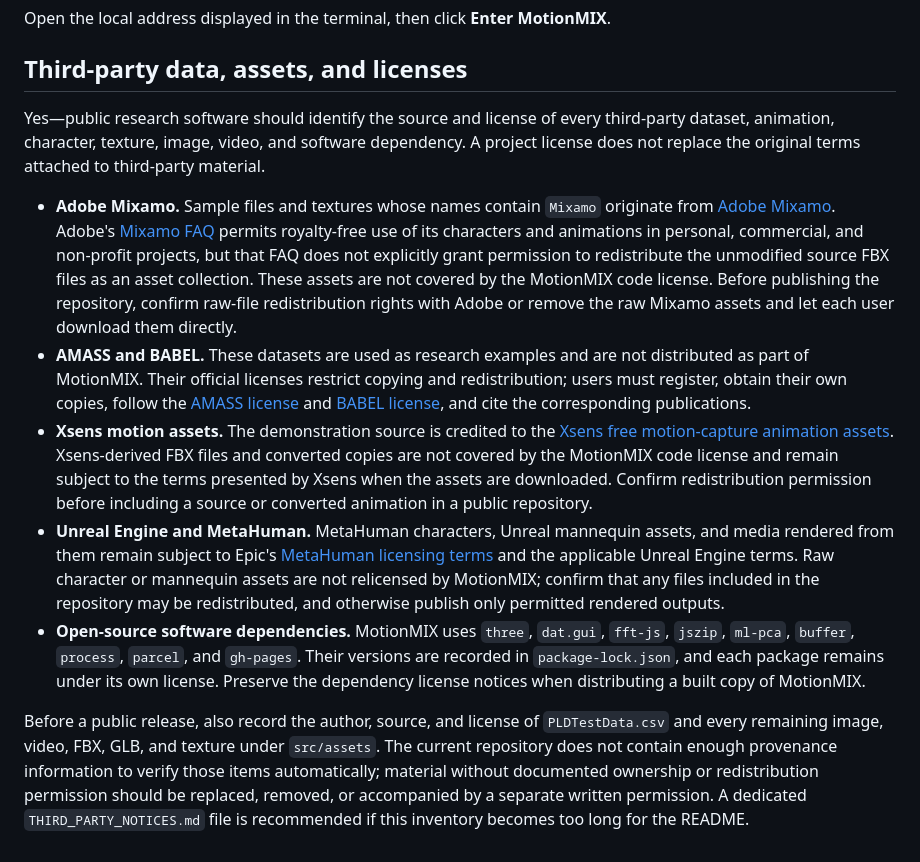
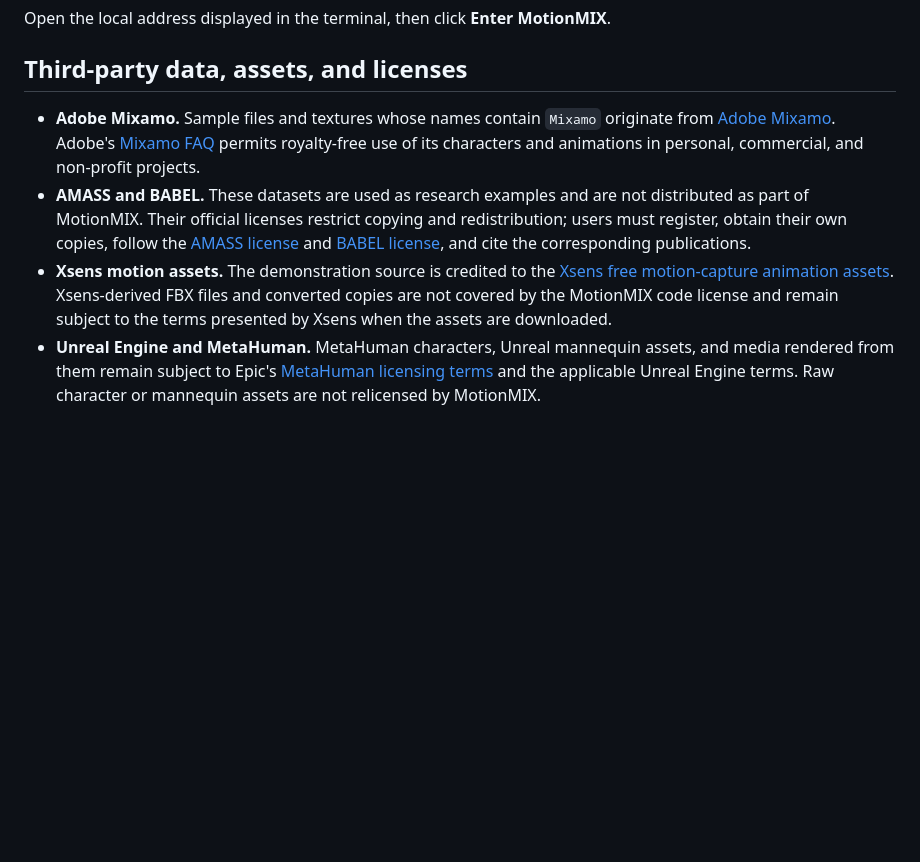
Before and after one commit to YiheGu/MoRemix, a Markdown page: README.md, the part around the change. Drawn GitHub-style; blank space fills up the shorter version.

```diff
--- a/README.md
+++ b/README.md
@@ -237,12 +237,7 @@ Open the local address displayed in the terminal, then click **Enter MotionMIX**
 
 ## Third-party data, assets, and licenses
 
-Yes—public research software should identify the source and license of every third-party dataset, animation, character, texture, image, video, and software dependency. A project license does not replace the original terms attached to third-party material.
-
-- **Adobe Mixamo.** Sample files and textures whose names contain `Mixamo` originate from [Adobe Mixamo](https://www.mixamo.com/). Adobe's [Mixamo FAQ](https://helpx.adobe.com/creative-cloud/faq/mixamo-faq.html) permits royalty-free use of its characters and animations in personal, commercial, and non-profit projects, but that FAQ does not explicitly grant permission to redistribute the unmodified source FBX files as an asset collection. These assets are not covered by the MotionMIX code license. Before publishing the repository, confirm raw-file redistribution rights with Adobe or remove the raw Mixamo assets and let each user download them directly.
+- **Adobe Mixamo.** Sample files and textures whose names contain `Mixamo` originate from [Adobe Mixamo](https://www.mixamo.com/). Adobe's [Mixamo FAQ](https://helpx.adobe.com/creative-cloud/faq/mixamo-faq.html) permits royalty-free use of its characters and animations in personal, commercial, and non-profit projects.
 - **AMASS and BABEL.** These datasets are used as research examples and are not distributed as part of MotionMIX. Their official licenses restrict copying and redistribution; users must register, obtain their own copies, follow the [AMASS license](https://amass.is.tue.mpg.de/license.html) and [BABEL license](https://babel.is.tue.mpg.de/license.html), and cite the corresponding publications.
-- **Xsens motion assets.** The demonstration source is credited to the [Xsens free motion-capture animation assets](https://www.xsens.com/entertainment/free-xsens-motion-capture-animation-assets). Xsens-derived FBX files and converted copies are not covered by the MotionMIX code license and remain subject to the terms presented by Xsens when the assets are downloaded. Confirm redistribution permission before including a source or converted animation in a public repository.
-- **Unreal Engine and MetaHuman.** MetaHuman characters, Unreal mannequin assets, and media rendered from them remain subject to Epic's [MetaHuman licensing terms](https://www.metahuman.com/license?lang=en-US) and the applicable Unreal Engine terms. Raw character or mannequin assets are not relicensed by MotionMIX; confirm that any files included in the repository may be redistributed, and otherwise publish only permitted rendered outputs.
-- **Open-source software dependencies.** MotionMIX uses `three`, `dat.gui`, `fft-js`, `jszip`, `ml-pca`, `buffer`, `process`, `parcel`, and `gh-pages`. Their versions are recorded in `package-lock.json`, and each package remains under its own license. Preserve the dependency license notices when distributing a built copy of MotionMIX.
-
-Before a public release, also record the author, source, and license of `PLDTestData.csv` and every remaining image, video, FBX, GLB, and texture under `src/assets`. The current repository does not contain enough provenance information to verify those items automatically; material without documented ownership or redistribution permission should be replaced, removed, or accompanied by a separate written permission. A dedicated `THIRD_PARTY_NOTICES.md` file is recommended if this inventory becomes too long for the README.
+- **Xsens motion assets.** The demonstration source is credited to the [Xsens free motion-capture animation assets](https://www.xsens.com/entertainment/free-xsens-motion-capture-animation-assets). Xsens-derived FBX files and converted copies are not covered by the MotionMIX code license and remain subject to the terms presented by Xsens when the assets are downloaded.
+- **Unreal Engine and MetaHuman.** MetaHuman characters, Unreal mannequin assets, and media rendered from them remain subject to Epic's [MetaHuman licensing terms](https://www.metahuman.com/license?lang=en-US) and the applicable Unreal Engine terms. Raw character or mannequin assets are not relicensed by MotionMIX.
```
